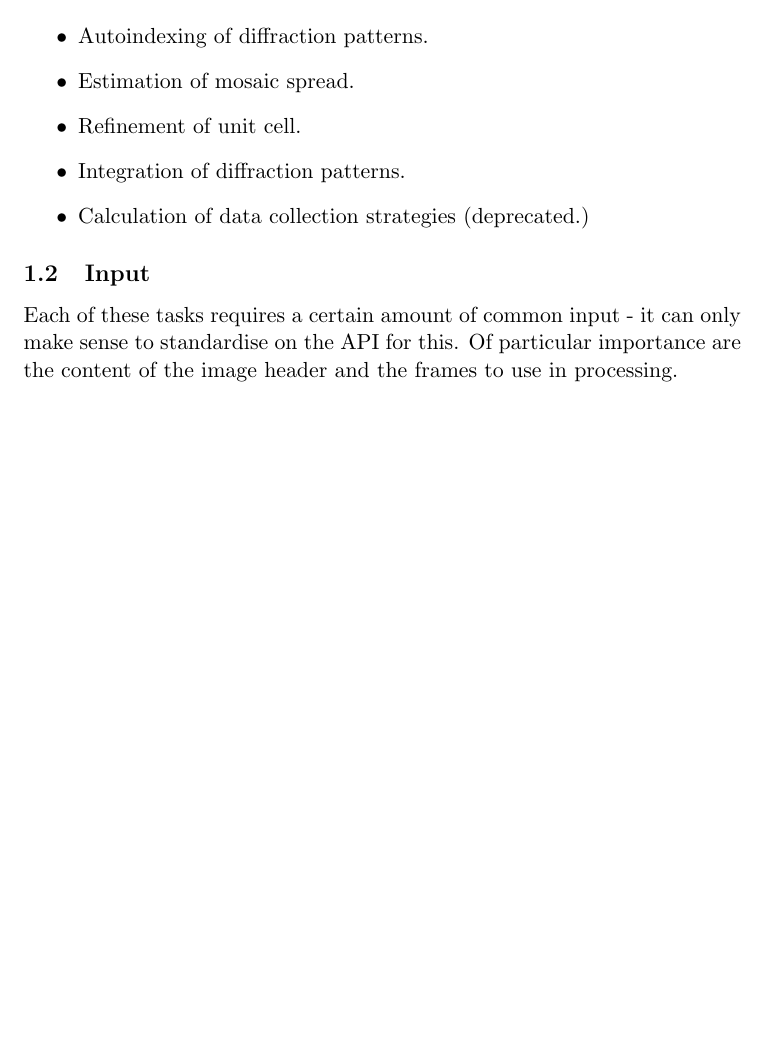
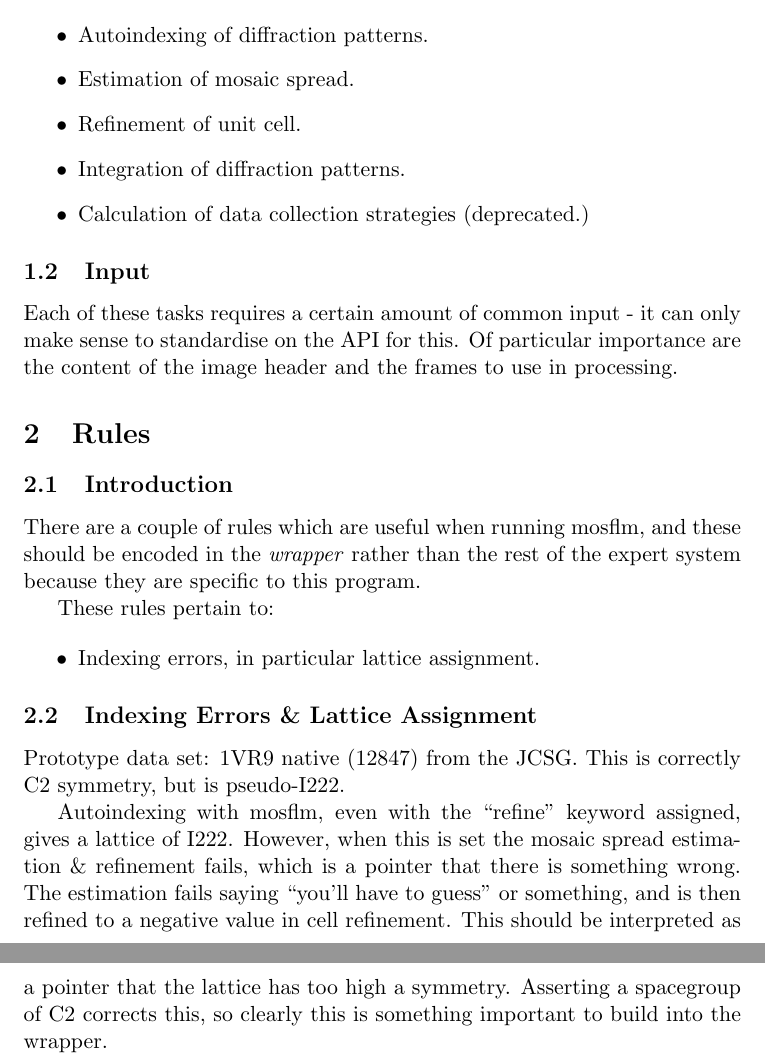
Before and after one commit to xia2/xia2, a LaTeX document (Wrappers/CCP4/Doc/Mosflm.tex): part of the page before the commit and two parts of pages 1 and 2 of 2 after it, the two joined at a grey line, cut so that both start at the same text, the shorter picture padded with empty space. Compiled offline with pdfLaTeX.

Commit message:
Expertise needed in the mosflm wrapper.

```diff
--- a/Wrappers/CCP4/Doc/Mosflm.tex
+++ b/Wrappers/CCP4/Doc/Mosflm.tex
@@ -27,5 +27,35 @@ Each of these tasks requires a certain amount of common input - it can only
 make sense to standardise on the API for this. Of particular importance
 are the content of the image header and the frames to use in processing.
 
+\section{Rules}
+
+\subsection{Introduction}
+
+There are a couple of rules which are useful when running mosflm, and these
+should be encoded in the \emph{wrapper} rather than the rest of the expert
+system because they are specific to this program.
+
+These rules pertain to:
+
+\begin{itemize}
+\item{Indexing errors, in particular lattice assignment.}
+\end{itemize}
+
+\subsection{Indexing Errors \& Lattice Assignment}
+
+Prototype data set: 1VR9 native (12847) from the JCSG. This is correctly
+C2 symmetry, but is pseudo-I222.
+
+Autoindexing with mosflm, even with the ``refine'' keyword assigned, gives
+a lattice of I222. However, when this is set the mosaic spread
+estimation \& refinement fails, which is a pointer that there is
+something wrong. The estimation fails saying ``you'll have to guess'' or
+something, and is then refined to a negative value in cell refinement. This
+should be interpreted as a pointer that the lattice has too high a symmetry.
+Asserting a spacegroup of C2 corrects this, so clearly this is something
+important to build into the wrapper.
+
+
+
 
 \end{document}
```
Also changed, not shown: Wrappers/CCP4/Doc/Mosflm.pdf.
